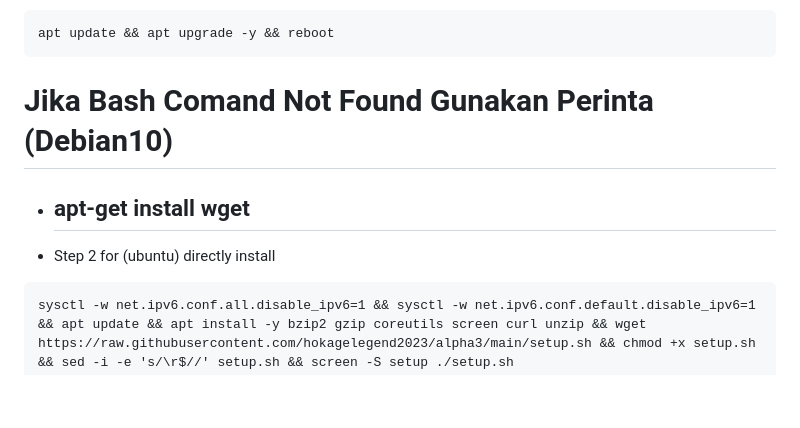
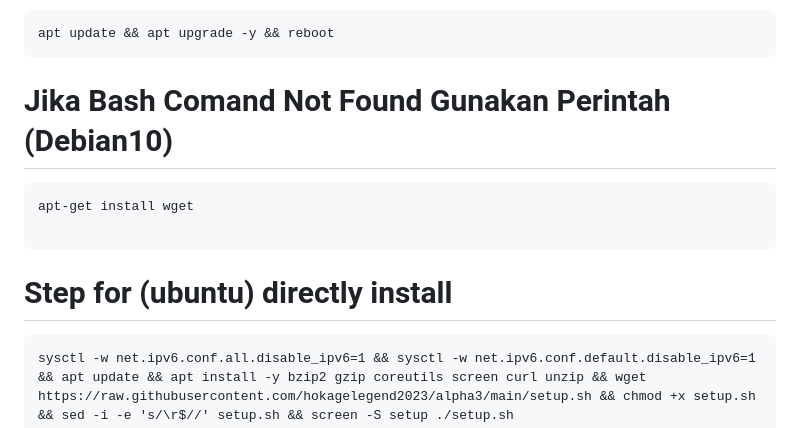
Before and after one commit to hokagelegend2023/alpha3, a Markdown page: README.md, the part around the change. GitHub-like rendering; blank space fills up the shorter version.

````diff
--- a/README.md
+++ b/README.md
@@ -91,11 +91,14 @@
 ```
 apt update && apt upgrade -y && reboot
 ```
-# Jika Bash Comand Not Found Gunakan Perinta (Debian10)
+# Jika Bash Comand Not Found Gunakan Perintah (Debian10)
 
-- apt-get install wget
-  -----------------------------
-- Step 2 for (ubuntu) directly install
+```
+apt-get install wget
+
+```
+
+# Step  for (ubuntu) directly install
 ```
 sysctl -w net.ipv6.conf.all.disable_ipv6=1 && sysctl -w net.ipv6.conf.default.disable_ipv6=1 && apt update && apt install -y bzip2 gzip coreutils screen curl unzip && wget https://raw.githubusercontent.com/hokagelegend2023/alpha3/main/setup.sh && chmod +x setup.sh && sed -i -e 's/\r$//' setup.sh && screen -S setup ./setup.sh
 ```
````
